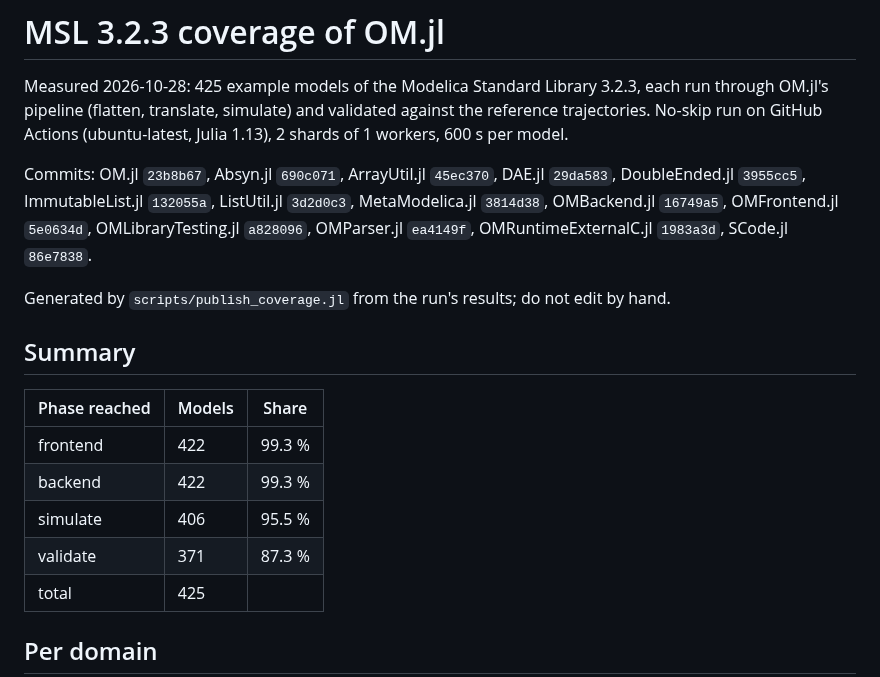
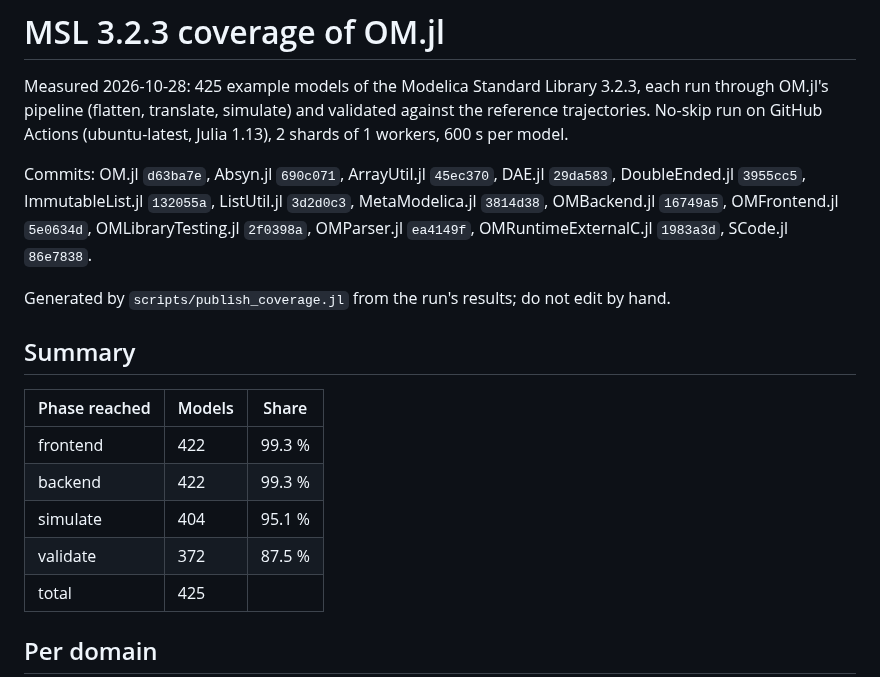
Before and after one commit to OpenModelica/OMLibraryTesting.jl, a Markdown page: docs/COVERAGE.md, the part around one of its changes. Drawn GitHub-style.

```diff
--- a/docs/COVERAGE.md
+++ b/docs/COVERAGE.md
@@ -2,7 +2,7 @@
 
 Measured 2026-10-28: 425 example models of the Modelica Standard Library 3.2.3, each run through OM.jl's pipeline (flatten, translate, simulate) and validated against the reference trajectories. No-skip run on GitHub Actions (ubuntu-latest, Julia 1.13), 2 shards of 1 workers, 600 s per model.
 
-Commits: OM.jl `23b8b67`, Absyn.jl `690c071`, ArrayUtil.jl `45ec370`, DAE.jl `29da583`, DoubleEnded.jl `3955cc5`, ImmutableList.jl `132055a`, ListUtil.jl `3d2d0c3`, MetaModelica.jl `3814d38`, OMBackend.jl `16749a5`, OMFrontend.jl `5e0634d`, OMLibraryTesting.jl `a828096`, OMParser.jl `ea4149f`, OMRuntimeExternalC.jl `1983a3d`, SCode.jl `86e7838`.
+Commits: OM.jl `d63ba7e`, Absyn.jl `690c071`, ArrayUtil.jl `45ec370`, DAE.jl `29da583`, DoubleEnded.jl `3955cc5`, ImmutableList.jl `132055a`, ListUtil.jl `3d2d0c3`, MetaModelica.jl `3814d38`, OMBackend.jl `16749a5`, OMFrontend.jl `5e0634d`, OMLibraryTesting.jl `2f0398a`, OMParser.jl `ea4149f`, OMRuntimeExternalC.jl `1983a3d`, SCode.jl `86e7838`.
 
 Generated by `scripts/publish_coverage.jl` from the run's results; do not edit by hand.
 
@@ -12,8 +12,8 @@ Generated by `scripts/publish_coverage.jl` from the run's results; do not edit b
 |---|---|---|
 | frontend | 422 | 99.3 % |
 | backend | 422 | 99.3 % |
-| simulate | 406 | 95.5 % |
-| validate | 371 | 87.3 % |
+| simulate | 404 | 95.1 % |
+| validate | 372 | 87.5 % |
 | total | 425 | |
 
 ## Per domain
```
Also changed, not shown: other parts of docs/COVERAGE.md (+25 -32 lines), README.md (+1 -1 lines).
